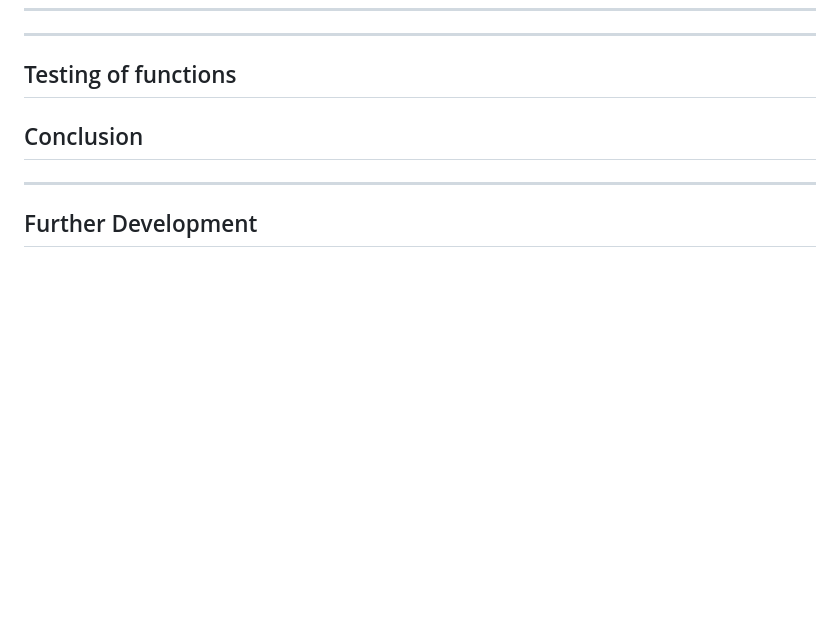
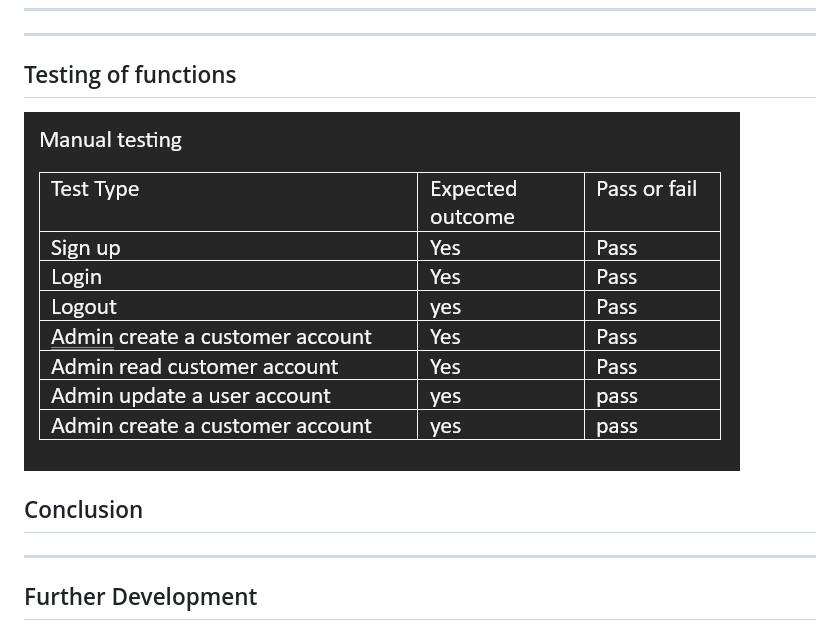
Before and after one commit to CheyenneMDavid/Just-Cakes, a Markdown page: README.md, the part around the change. Drawn GitHub-style; pictures changed too: static/assets/images_for_readme/tests.png (added); blank space fills up the shorter version.

```diff
--- a/README.md
+++ b/README.md
@@ -138,6 +138,8 @@ ___
 ___
 
 ## Testing of functions
+![tests](static/assets/images_for_readme/tests.png)
+
 
 ## Conclusion
 
```
Also changed, not shown: 10 other files.
